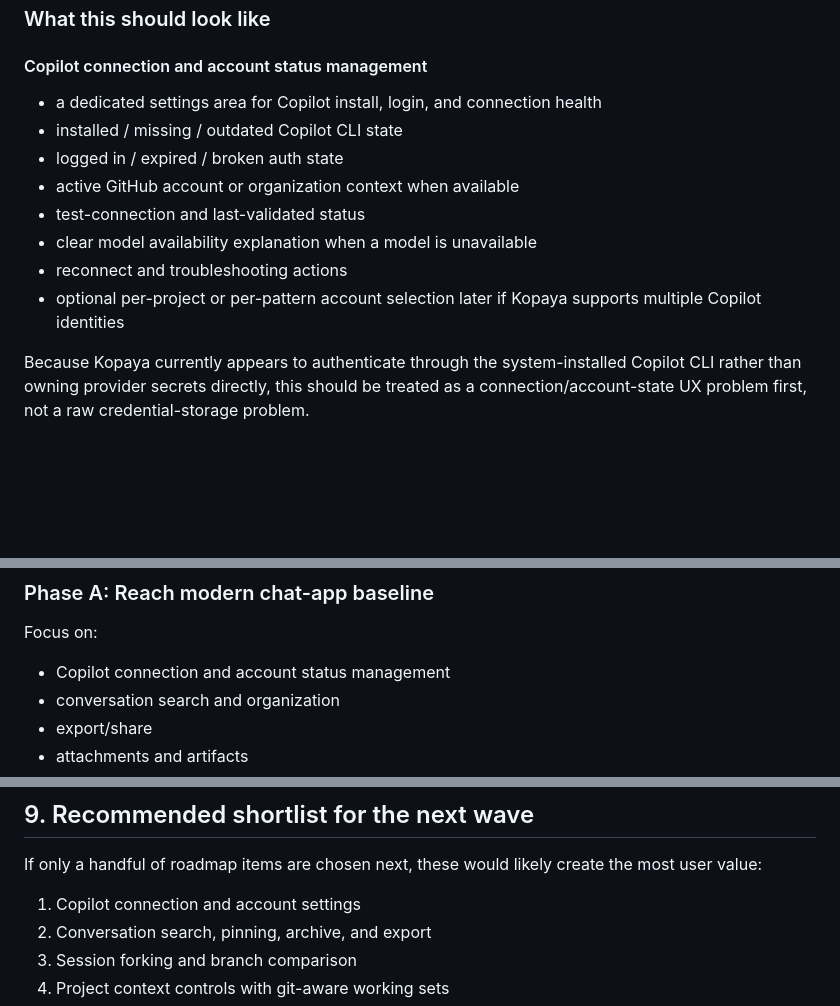
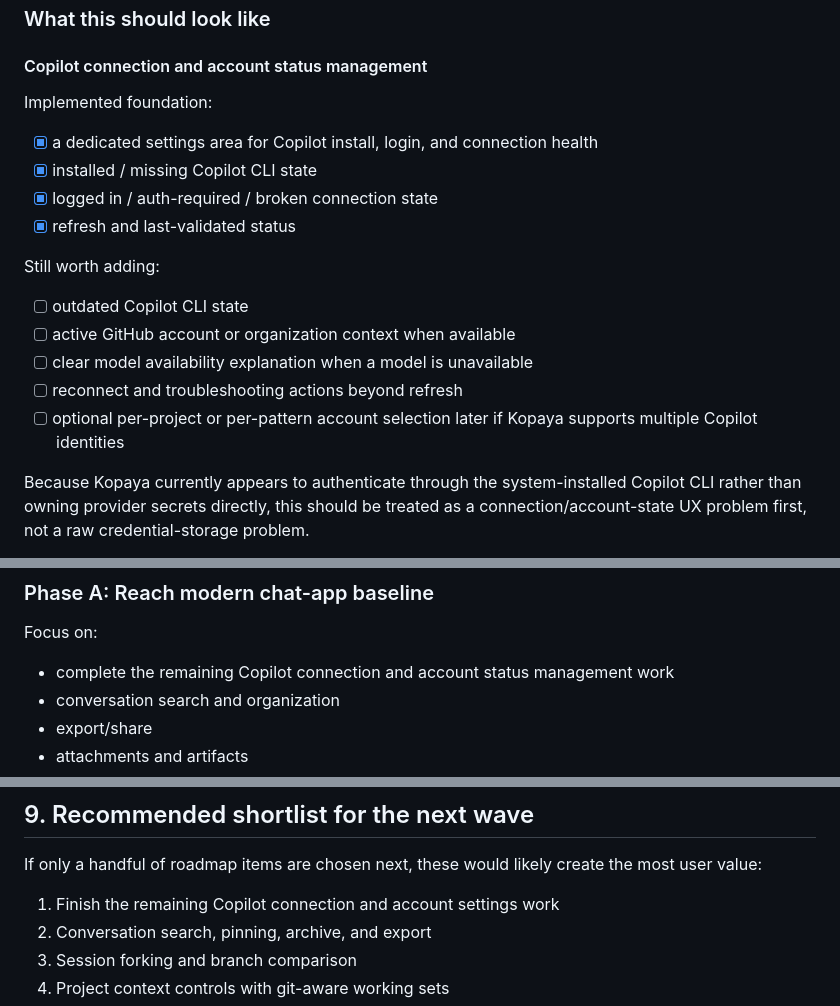
Before and after one commit to davidkaya/aryx, a Markdown page: ROADMAP.md, 3 parts joined by grey strips. GitHub-like rendering; blank space fills up the shorter version.

Commit message:
docs: mark Copilot connection roadmap progress
- record shipped Copilot connection diagnostics and settings UI
- split the roadmap item into implemented foundation vs remaining work
- update sequencing and shortlist to focus on the unfinished pieces

Co-authored-by: Copilot <223556219+Copilot@users.noreply.github.com>

```diff
--- a/ROADMAP.md
+++ b/ROADMAP.md
@@ -73,14 +74,20 @@ These are the improvements users will expect from any serious AI desktop app.
 
 #### Copilot connection and account status management
 
-- a dedicated settings area for Copilot install, login, and connection health
-- installed / missing / outdated Copilot CLI state
-- logged in / expired / broken auth state
-- active GitHub account or organization context when available
-- test-connection and last-validated status
-- clear model availability explanation when a model is unavailable
-- reconnect and troubleshooting actions
-- optional per-project or per-pattern account selection later if Kopaya supports multiple Copilot identities
+Implemented foundation:
+
+- [x] a dedicated settings area for Copilot install, login, and connection health
+- [x] installed / missing Copilot CLI state
+- [x] logged in / auth-required / broken connection state
+- [x] refresh and last-validated status
+
+Still worth adding:
+
+- [ ] outdated Copilot CLI state
+- [ ] active GitHub account or organization context when available
+- [ ] clear model availability explanation when a model is unavailable
+- [ ] reconnect and troubleshooting actions beyond refresh
+- [ ] optional per-project or per-pattern account selection later if Kopaya supports multiple Copilot identities
 
 Because Kopaya currently appears to authenticate through the system-installed Copilot CLI rather than owning provider secrets directly, this should be treated as a connection/account-state UX problem first, not a raw credential-storage problem.
 
@@ -399,7 +406,7 @@ The best sequence is not to chase the fanciest orchestration idea first. It is t
 
 Focus on:
 
-- Copilot connection and account status management
+- complete the remaining Copilot connection and account status management work
 - conversation search and organization
 - export/share
 - attachments and artifacts
@@ -442,7 +449,7 @@ Focus on:
 
 If only a handful of roadmap items are chosen next, these would likely create the most user value:
 
-1. Copilot connection and account settings
+1. Finish the remaining Copilot connection and account settings work
 2. Conversation search, pinning, archive, and export
 3. Session forking and branch comparison
 4. Project context controls with git-aware working sets
```
Also changed, not shown: other parts of ROADMAP.md (+1 -0 lines).
